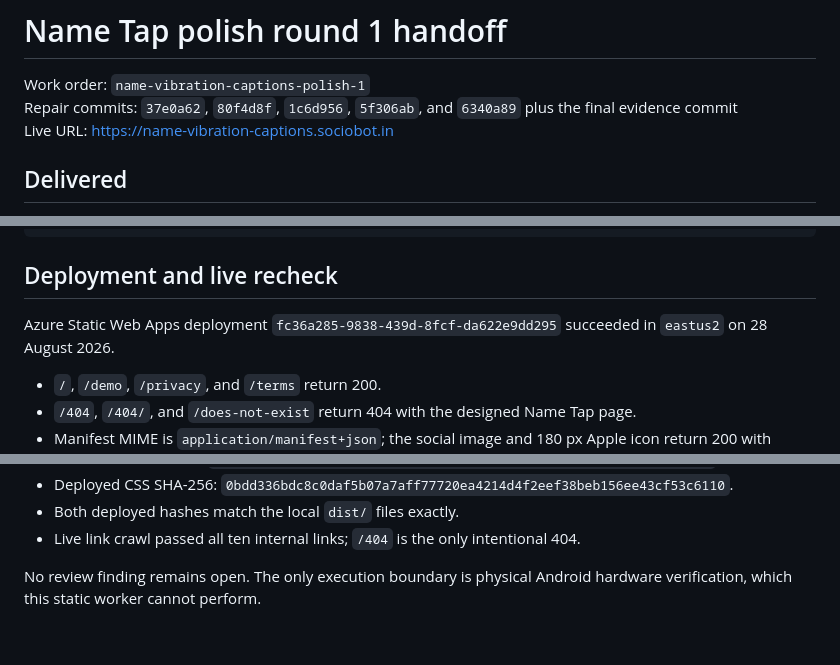
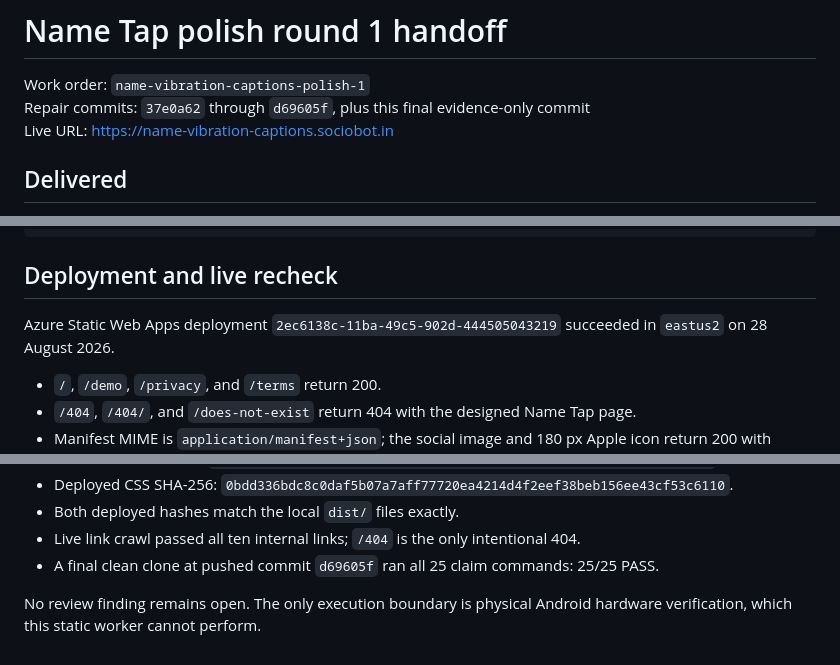
Before and after one commit to B-Divyesh/sf-name-vibration-captions, a Markdown page: .factory/handoff.md, 3 parts joined by grey strips. Drawn GitHub-style.

Commit message:
docs: record final production verification

```diff
--- a/.factory/handoff.md
+++ b/.factory/handoff.md
@@ -1,7 +1,7 @@
 # Name Tap polish round 1 handoff
 
 Work order: `name-vibration-captions-polish-1`
-Repair commits: `37e0a62`, `80f4d8f`, `1c6d956`, `5f306ab`, and `6340a89` plus the final evidence commit
+Repair commits: `37e0a62` through `d69605f`, plus this final evidence-only commit
 Live URL: <https://name-vibration-captions.sociobot.in>
 
 ## Delivered
@@ -50,7 +50,7 @@ npm run cap:sync
 
 ## Deployment and live recheck
 
-Azure Static Web Apps deployment `fc36a285-9838-439d-8fcf-da622e9dd295` succeeded in `eastus2` on 28 August 2026.
+Azure Static Web Apps deployment `2ec6138c-11ba-49c5-902d-444505043219` succeeded in `eastus2` on 28 August 2026.
 
 - `/`, `/demo`, `/privacy`, and `/terms` return 200.
 - `/404`, `/404/`, and `/does-not-exist` return 404 with the designed Name Tap page.
@@ -64,5 +64,6 @@ Azure Static Web Apps deployment `fc36a285-9838-439d-8fcf-da622e9dd295` succeede
 - Deployed CSS SHA-256: `0bdd336bdc8c0daf5b07a7aff77720ea4214d4f2eef38beb156ee43cf53c6110`.
 - Both deployed hashes match the local `dist/` files exactly.
 - Live link crawl passed all ten internal links; `/404` is the only intentional 404.
+- A final clean clone at pushed commit `d69605f` ran all 25 claim commands: 25/25 PASS.
 
 No review finding remains open. The only execution boundary is physical Android hardware verification, which this static worker cannot perform.
```
Also changed, not shown: .factory/polish-1.md (+1 -1 lines).
